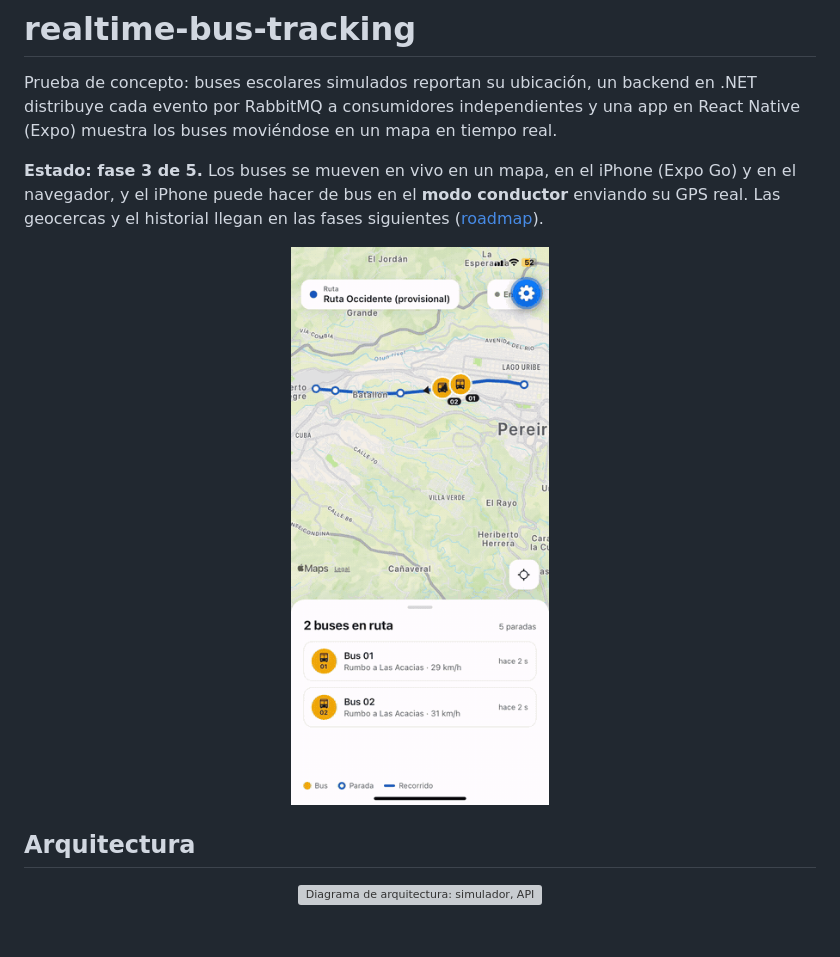
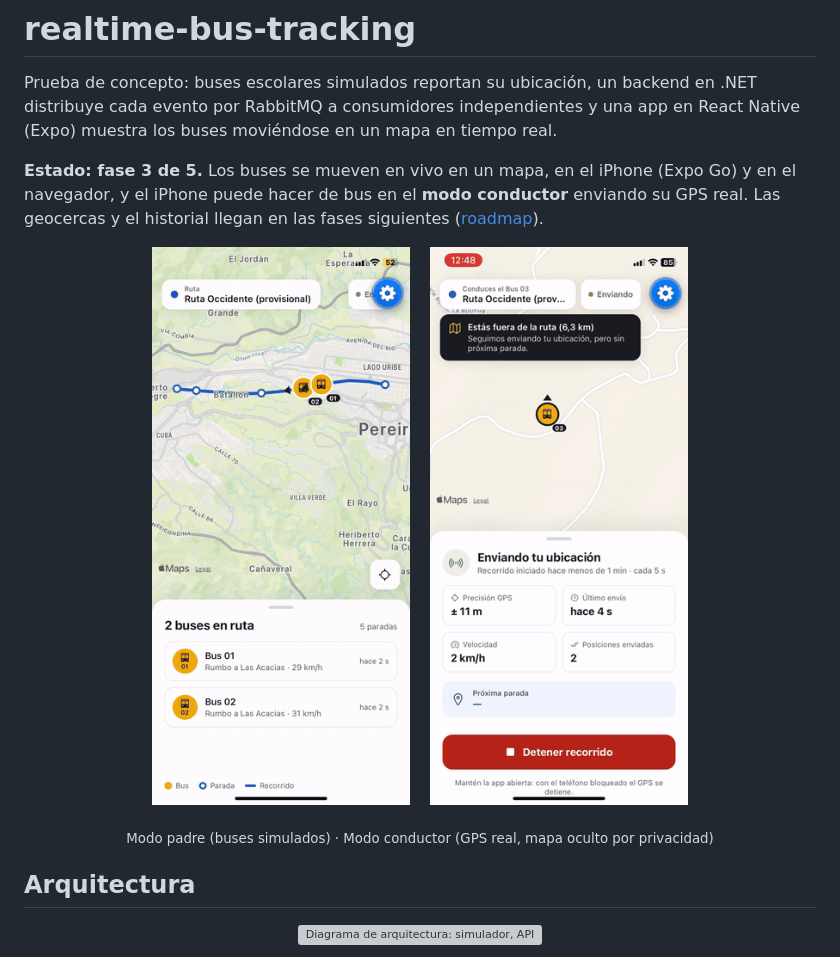
Before and after one commit to juancitowillyr46/realtime-bus-tracking, a Markdown page: README.md, the part around the change. Rendered like a GitHub page; pictures changed too: docs/media/driver-mode.gif (added); blank space fills up the shorter version; grey boxes are pictures that could not be loaded.

```diff
--- a/README.md
+++ b/README.md
@@ -5,8 +5,11 @@ Prueba de concepto: buses escolares simulados reportan su ubicación, un backend
 **Estado: fase 3 de 5.** Los buses se mueven en vivo en un mapa, en el iPhone (Expo Go) y en el navegador, y el iPhone puede hacer de bus en el **modo conductor** enviando su GPS real. Las geocercas y el historial llegan en las fases siguientes ([roadmap](docs/brief.md#roadmap)).
 
 <p align="center">
-  <img src="docs/media/live-map.gif" alt="La app en un iPhone: dos buses se mueven por la Ruta Occidente; al tocar el Bus 01 aparece su próxima parada, velocidad y rumbo" width="300">
+  <img src="docs/media/live-map.gif" alt="Modo padre en un iPhone: dos buses se mueven por la Ruta Occidente; al tocar el Bus 01 aparece su próxima parada, velocidad y rumbo" width="280">
+  &nbsp;&nbsp;
+  <img src="docs/media/driver-mode.gif" alt="Modo conductor en un iPhone: se elige el Bus 05, la app busca señal GPS y empieza a enviar la ubicación; el contador de posiciones enviadas sube de 0 a 3. El mapa está oculto por privacidad" width="280">
 </p>
+<p align="center"><sub>Modo padre (buses simulados) · Modo conductor (GPS real, mapa oculto por privacidad)</sub></p>
 
 ## Arquitectura
 
```
Also changed, not shown: docs/handoffs/phase-3.md (+1 -1 lines), docs/technical-overview.md (+1 -1 lines).
